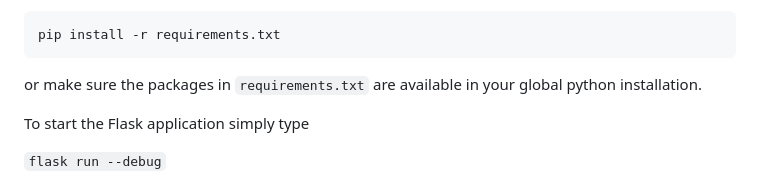
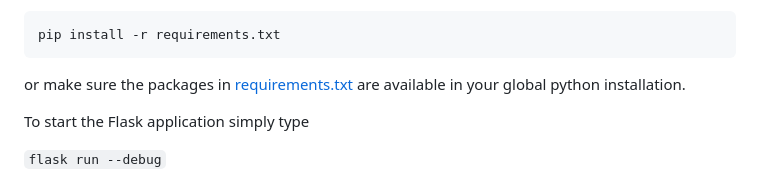
Before and after one commit to saivignesh/app-subscription-reminder, a Markdown page: README.md, the part around the change printed below. Drawn GitHub-style.

Commit message:
Improve README formatting and links
Updated README to link to requirements.txt and fix image syntax.

````diff
--- a/README.md
+++ b/README.md
@@ -174,7 +174,7 @@ and then install the python packages  using `requirements.txt`.
 pip install -r requirements.txt
 ```
 
-or make sure the packages in `requirements.txt` are available in your global python installation.
+or make sure the packages in [requirements.txt](requirements.txt) are available in your global python installation.
 
 To start the Flask application simply type
 
````
Also changed, not shown: other parts of README.md (+1 -1 lines).
